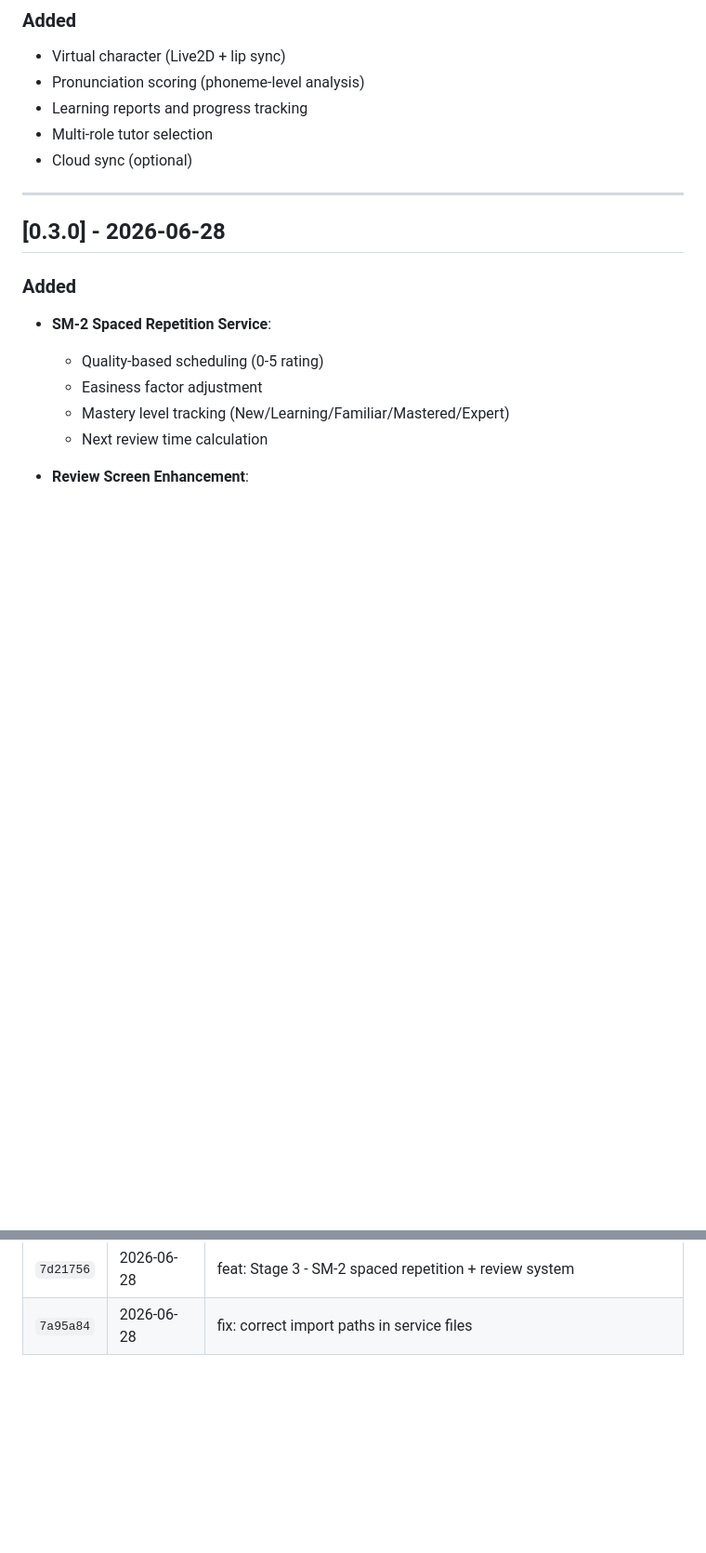
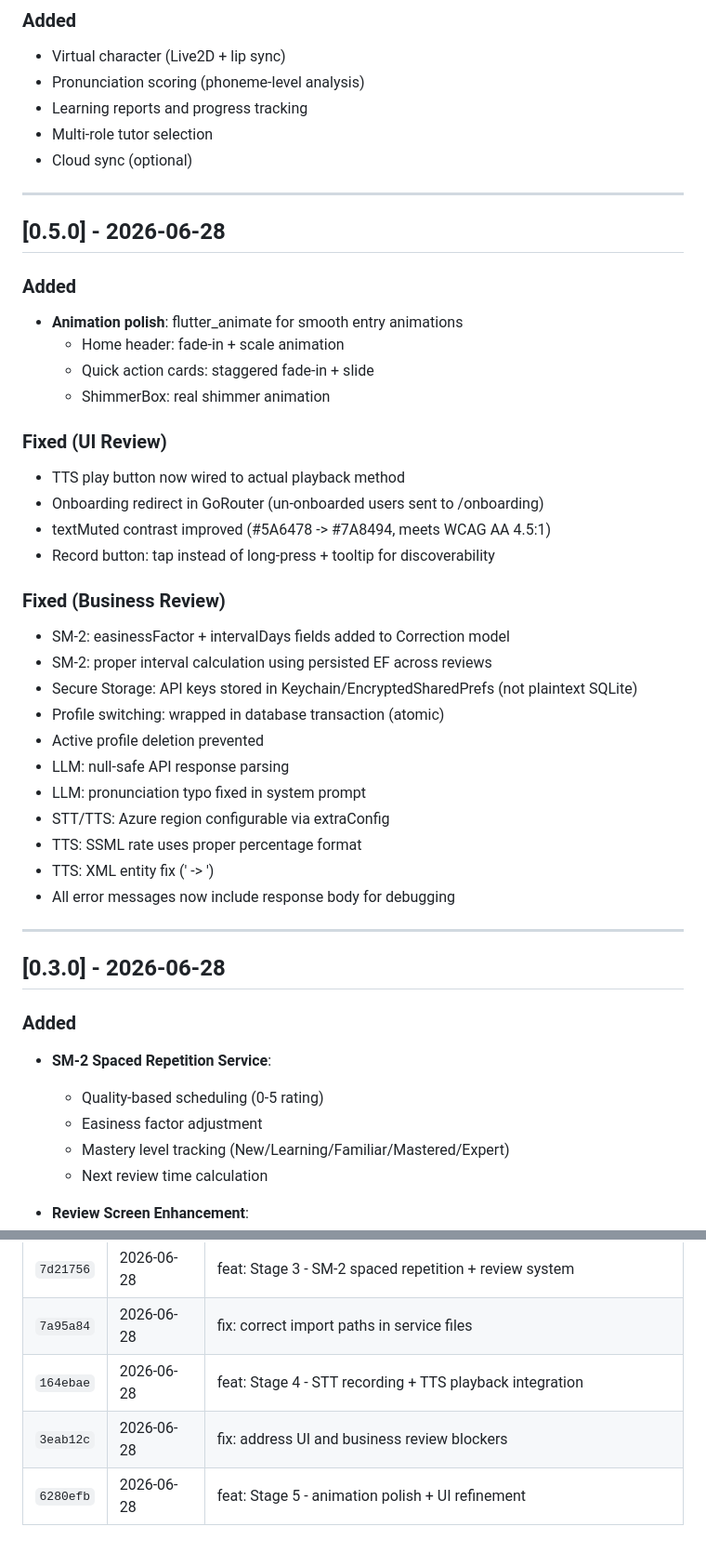
Before and after one commit to zoomc/ai-talk-teacher, a Markdown page: CHANGELOG.md, 2 parts joined by grey strips. Shown at 93% size. Drawn GitHub-style; blank space fills up the shorter version.

Commit message:
docs: update CHANGELOG with v0.5.0 and final commit history
Co-Authored-By: Claude Opus 4.8 <noreply@anthropic.com>

```diff
--- a/CHANGELOG.md
+++ b/CHANGELOG.md
@@ -13,6 +13,35 @@ and this project adheres to [Semantic Versioning](https://semver.org/).
 - Learning reports and progress tracking
 - Multi-role tutor selection
 - Cloud sync (optional)
+
+---
+
+## [0.5.0] - 2026-06-28
+
+### Added
+- **Animation polish**: flutter_animate for smooth entry animations
+  - Home header: fade-in + scale animation
+  - Quick action cards: staggered fade-in + slide
+  - ShimmerBox: real shimmer animation
+
+### Fixed (UI Review)
+- TTS play button now wired to actual playback method
+- Onboarding redirect in GoRouter (un-onboarded users sent to /onboarding)
+- textMuted contrast improved (#5A6478 -> #7A8494, meets WCAG AA 4.5:1)
+- Record button: tap instead of long-press + tooltip for discoverability
+
+### Fixed (Business Review)
+- SM-2: easinessFactor + intervalDays fields added to Correction model
+- SM-2: proper interval calculation using persisted EF across reviews
+- Secure Storage: API keys stored in Keychain/EncryptedSharedPrefs (not plaintext SQLite)
+- Profile switching: wrapped in database transaction (atomic)
+- Active profile deletion prevented
+- LLM: null-safe API response parsing
+- LLM: pronunciation typo fixed in system prompt
+- STT/TTS: Azure region configurable via extraConfig
+- TTS: SSML rate uses proper percentage format
+- TTS: XML entity fix (&apos; -> &#39;)
+- All error messages now include response body for debugging
 
 ---
 
@@ -204,3 +233,6 @@ and this project adheres to [Semantic Versioning](https://semver.org/).
 | `ba3f865` | 2026-06-28 | feat: Stage 2 - LLM/STT/TTS service integration |
 | `7d21756` | 2026-06-28 | feat: Stage 3 - SM-2 spaced repetition + review system |
 | `7a95a84` | 2026-06-28 | fix: correct import paths in service files |
+| `164ebae` | 2026-06-28 | feat: Stage 4 - STT recording + TTS playback integration |
+| `3eab12c` | 2026-06-28 | fix: address UI and business review blockers |
+| `6280efb` | 2026-06-28 | feat: Stage 5 - animation polish + UI refinement |
```
